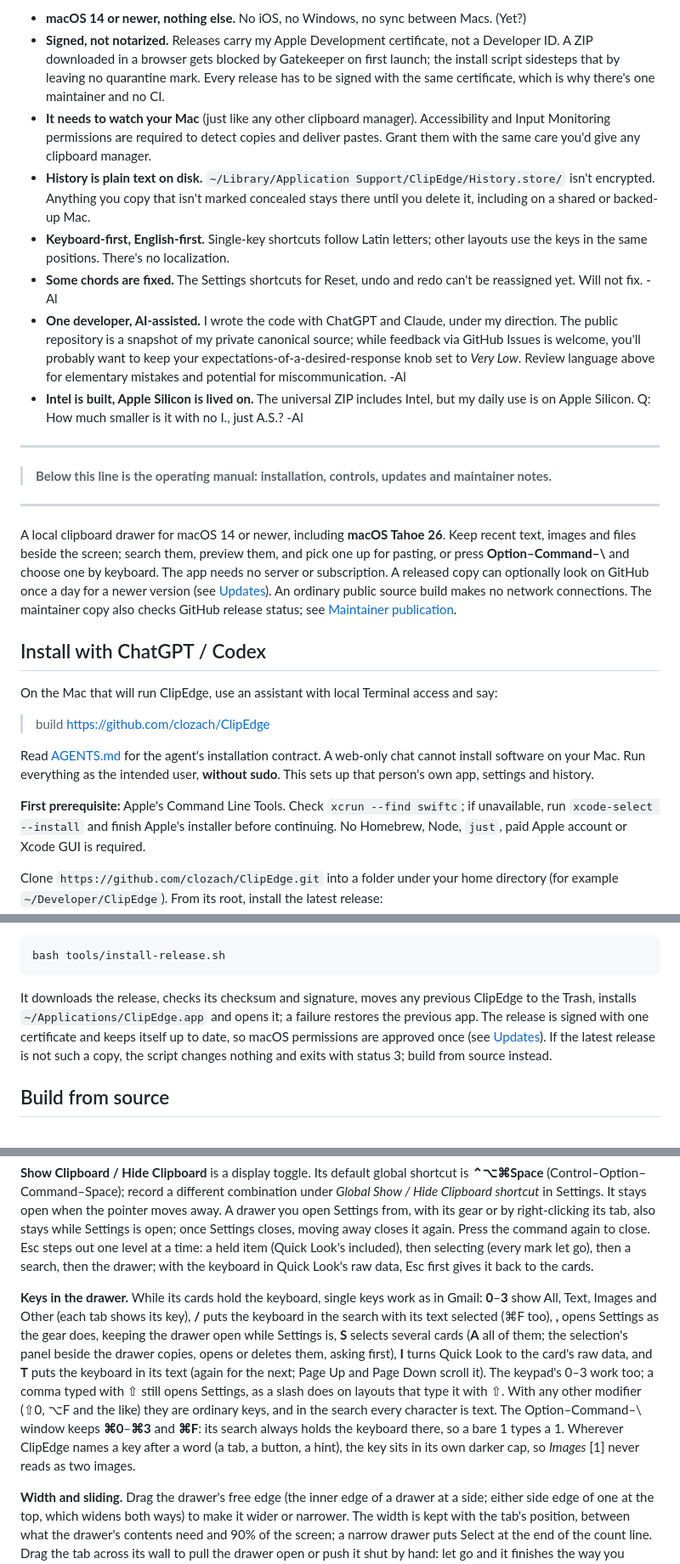
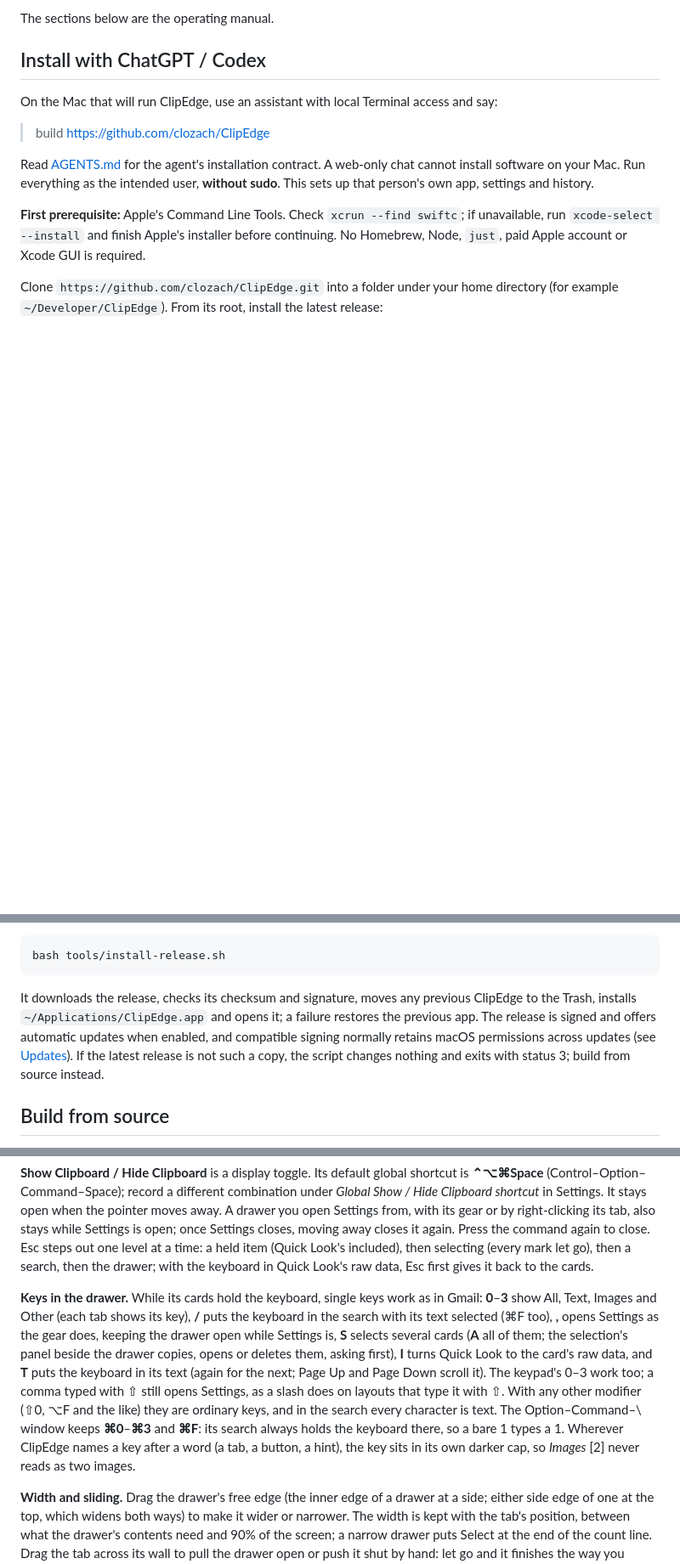
Before and after one commit to clozach/ClipEdge, a Markdown page: README.md, 3 parts joined by grey strips. Shown at 85% size. Rendered like a GitHub page; blank space fills up the shorter version.

````diff
--- a/README.md
+++ b/README.md
@@ -54,23 +51,5 @@ I built ClipEdge for two people: me and my mom. We use it every day on our Macs,
 
-- **macOS 14 or newer, nothing else.** No iOS, no Windows, no sync between Macs. (Yet?)
-- **Signed, not notarized.** Releases carry my Apple Development certificate, not a Developer ID. A ZIP downloaded in a browser gets blocked by Gatekeeper on first launch; the install script sidesteps that by leaving no quarantine mark. Every release has to be signed with the same certificate, which is why there's one maintainer and no CI.
-- **It needs to watch your Mac** (just like any other clipboard manager). Accessibility and Input Monitoring permissions are required to detect copies and deliver pastes. Grant them with the same care you'd give any clipboard manager.
-- **History is plain text on disk.** `~/Library/Application Support/ClipEdge/History.store/` isn't encrypted. Anything you copy that isn't marked concealed stays there until you delete it, including on a shared or backed-up Mac.
-- **Keyboard-first, English-first.** Single-key shortcuts follow Latin letters; other layouts use the keys in the same positions. There's no localization.
-- **Some chords are fixed.** The Settings shortcuts for Reset, undo and redo can't be reassigned yet.
-  Will not fix. -Al
-- **One developer, AI-assisted.** I wrote the code with ChatGPT and Claude, under my direction. The public repository is a snapshot of my private canonical source; while feedback via GitHub Issues is welcome, you'll probably want to keep your expectations-of-a-desired-response knob set to _Very Low_.
-  Review language above for elementary mistakes and potential for miscommunication. -Al
-- **Intel is built, Apple Silicon is lived on.** The universal ZIP includes Intel, but my daily use is on Apple Silicon.
-  Q: How much smaller is it with no I., just A.S.? -Al
-
----
-
-> **Below this line is the operating manual: installation, controls, updates and maintainer notes.**
-
----
-
-A local clipboard drawer for macOS 14 or newer, including **macOS Tahoe 26**. Keep recent text, images and files beside the screen; search them, preview them, and pick one up for pasting, or press **Option–Command–\\** and choose one by keyboard. The app needs no server or subscription. A released copy can optionally look on GitHub once a day for a newer version (see [Updates](#updates)). An ordinary public source build makes no network connections. The maintainer copy also checks GitHub release status; see [Maintainer publication](#maintainer-publication).
+The sections below are the operating manual.
 
 ## Install with ChatGPT / Codex
 
@@ -88,7 +67,7 @@ Clone `https://github.com/clozach/ClipEdge.git` into a folder under your home di
 bash tools/install-release.sh
 ```
 
-It downloads the release, checks its checksum and signature, moves any previous ClipEdge to the Trash, installs `~/Applications/ClipEdge.app` and opens it; a failure restores the previous app. The release is signed with one certificate and keeps itself up to date, so macOS permissions are approved once (see [Updates](#updates)). If the latest release is not such a copy, the script changes nothing and exits with status 3; build from source instead.
+It downloads the release, checks its checksum and signature, moves any previous ClipEdge to the Trash, installs `~/Applications/ClipEdge.app` and opens it; a failure restores the previous app. The release is signed and offers automatic updates when enabled, and compatible signing normally retains macOS permissions across updates (see [Updates](#updates)). If the latest release is not such a copy, the script changes nothing and exits with status 3; build from source instead.
 
 ## Build from source
 
@@ -122,7 +101,7 @@ Settings → **Hide drawer tab** hides the tab in both closed and open views. Un
 
 **Show Clipboard / Hide Clipboard** is a display toggle. Its default global shortcut is **⌃⌥⌘Space** (Control–Option–Command–Space); record a different combination under _Global Show / Hide Clipboard shortcut_ in Settings. It stays open when the pointer moves away. A drawer you open Settings from, with its gear or by right-clicking its tab, also stays while Settings is open; once Settings closes, moving away closes it again. Press the command again to close. Esc steps out one level at a time: a held item (Quick Look's included), then selecting (every mark let go), then a search, then the drawer; with the keyboard in Quick Look's raw data, Esc first gives it back to the cards.
 
-**Keys in the drawer.** While its cards hold the keyboard, single keys work as in Gmail: **0**–**3** show All, Text, Images and Other (each tab shows its key), **/** puts the keyboard in the search with its text selected (⌘F too), **,** opens Settings as the gear does, keeping the drawer open while Settings is, **S** selects several cards (**A** all of them; the selection's panel beside the drawer copies, opens or deletes them, asking first), **I** turns Quick Look to the card's raw data, and **T** puts the keyboard in its text (again for the next; Page Up and Page Down scroll it). The keypad's 0–3 work too; a comma typed with ⇧ still opens Settings, as a slash does on layouts that type it with ⇧. With any other modifier (⇧0, ⌥F and the like) they are ordinary keys, and in the search every character is text. The Option–Command–\\ window keeps **⌘0**–**⌘3** and **⌘F**: its search always holds the keyboard there, so a bare 1 types a 1. Wherever ClipEdge names a key after a word (a tab, a button, a hint), the key sits in its own darker cap, so *Images* [1] never reads as two images.
+**Keys in the drawer.** While its cards hold the keyboard, single keys work as in Gmail: **0**–**3** show All, Text, Images and Other (each tab shows its key), **/** puts the keyboard in the search with its text selected (⌘F too), **,** opens Settings as the gear does, keeping the drawer open while Settings is, **S** selects several cards (**A** all of them; the selection's panel beside the drawer copies, opens or deletes them, asking first), **I** turns Quick Look to the card's raw data, and **T** puts the keyboard in its text (again for the next; Page Up and Page Down scroll it). The keypad's 0–3 work too; a comma typed with ⇧ still opens Settings, as a slash does on layouts that type it with ⇧. With any other modifier (⇧0, ⌥F and the like) they are ordinary keys, and in the search every character is text. The Option–Command–\\ window keeps **⌘0**–**⌘3** and **⌘F**: its search always holds the keyboard there, so a bare 1 types a 1. Wherever ClipEdge names a key after a word (a tab, a button, a hint), the key sits in its own darker cap, so *Images* [2] never reads as two images.
 
 **Width and sliding.** Drag the drawer's free edge (the inner edge of a drawer at a side; either side edge of one at the top, which widens both ways) to make it wider or narrower. The width is kept with the tab's position, between what the drawer's contents need and 90% of the screen; a narrow drawer puts Select at the end of the count line. Drag the tab across its wall to pull the drawer open or push it shut by hand: let go and it finishes the way you flicked it, or, moving slowly, the way it was more than halfway to going. A drag along the wall still moves the tab, to another edge too.
 
````
Also changed, not shown: other parts of README.md (+69 -48 lines), AGENTS.md (+8 -2 lines), CONTRIBUTING.md (added, +15 -0 lines), docs/demo/README.md (added, +28 -0 lines), docs/pull_request_template.md (added, +7 -0 lines), docs/demo/screenshot.png (added), 5 other files.
